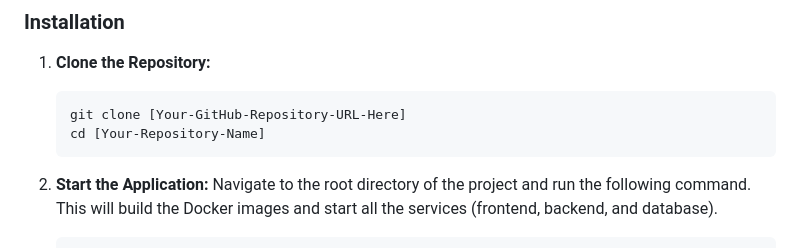
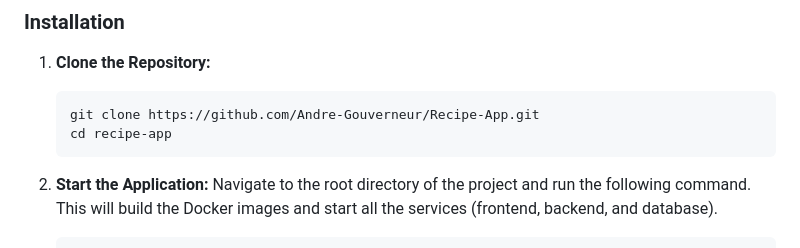
Before and after one commit to Andre-Gouverneur/Recipe-App, a Markdown page: README.md, the part around the change. Rendered like a GitHub page.

Commit message:
Better Project Structure

````diff
--- a/README.md
+++ b/README.md
@@ -43,8 +43,8 @@ Follow these steps to get a local copy of the project up and running.
 
 1.  **Clone the Repository:**
     ```bash
-    git clone [Your-GitHub-Repository-URL-Here]
-    cd [Your-Repository-Name]
+    git clone https://github.com/Andre-Gouverneur/Recipe-App.git
+    cd recipe-app
     ```
 
 2.  **Start the Application:**
````
